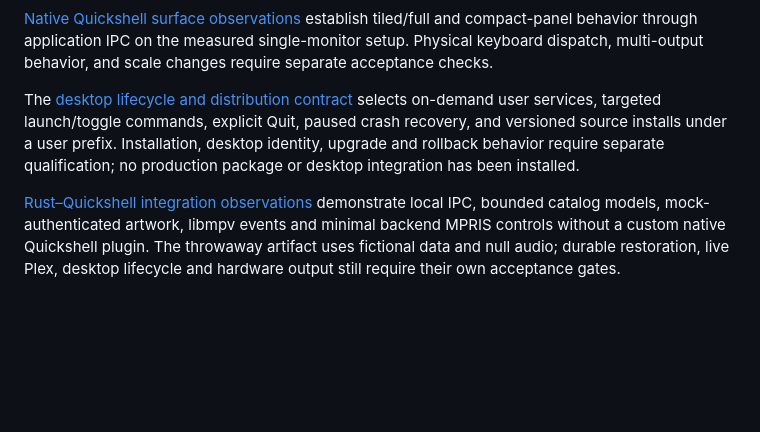
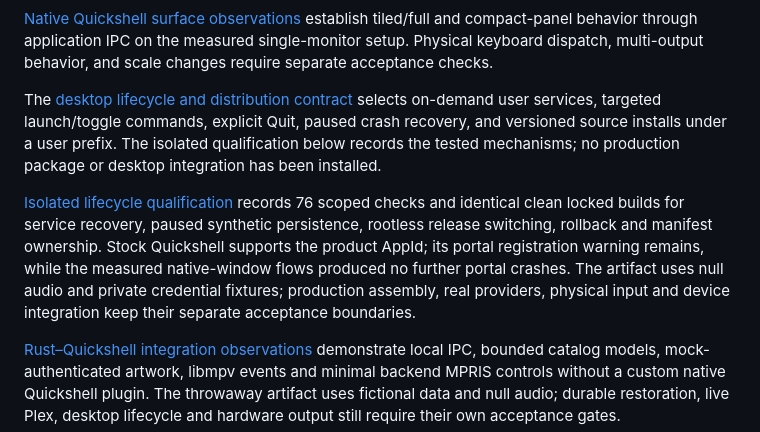
Before and after one commit to 42lizard/qoda-player, a Markdown page: README.md, the part around the change. GitHub-like rendering; blank space fills up the shorter version.

Commit message:
Index scoped lifecycle and packaging qualification

```diff
--- a/README.md
+++ b/README.md
@@ -43,7 +43,9 @@ The [fidelity and ReplayGain contract](docs/adr/0002-fidelity-and-gain-contract.
 
 [Native Quickshell surface observations](https://github.com/42lizard/qoda-player/issues/14) establish tiled/full and compact-panel behavior through application IPC on the measured single-monitor setup. Physical keyboard dispatch, multi-output behavior, and scale changes require separate acceptance checks.
 
-The [desktop lifecycle and distribution contract](https://github.com/42lizard/qoda-player/issues/11) selects on-demand user services, targeted launch/toggle commands, explicit Quit, paused crash recovery, and versioned source installs under a user prefix. Installation, desktop identity, upgrade and rollback behavior require separate qualification; no production package or desktop integration has been installed.
+The [desktop lifecycle and distribution contract](https://github.com/42lizard/qoda-player/issues/11) selects on-demand user services, targeted launch/toggle commands, explicit Quit, paused crash recovery, and versioned source installs under a user prefix. The isolated qualification below records the tested mechanisms; no production package or desktop integration has been installed.
+
+[Isolated lifecycle qualification](https://github.com/42lizard/qoda-player/issues/19) records 76 scoped checks and identical clean locked builds for service recovery, paused synthetic persistence, rootless release switching, rollback and manifest ownership. Stock Quickshell supports the product AppId; its portal registration warning remains, while the measured native-window flows produced no further portal crashes. The artifact uses null audio and private credential fixtures; production assembly, real providers, physical input and device integration keep their separate acceptance boundaries.
 
 [Rust–Quickshell integration observations](https://github.com/42lizard/qoda-player/issues/15) demonstrate local IPC, bounded catalog models, mock-authenticated artwork, libmpv events and minimal backend MPRIS controls without a custom native Quickshell plugin. The throwaway artifact uses fictional data and null audio; durable restoration, live Plex, desktop lifecycle and hardware output still require their own acceptance gates.
 
```
